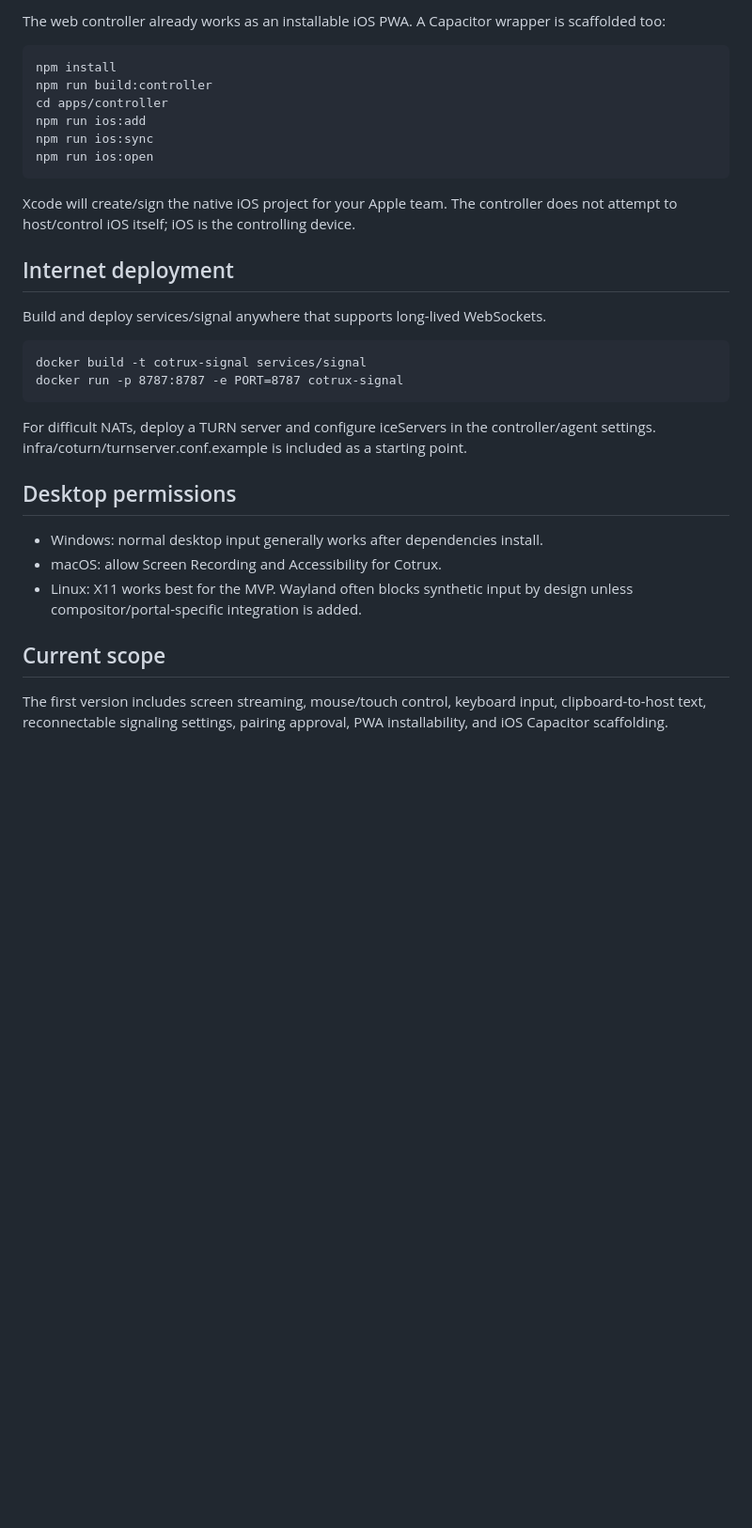
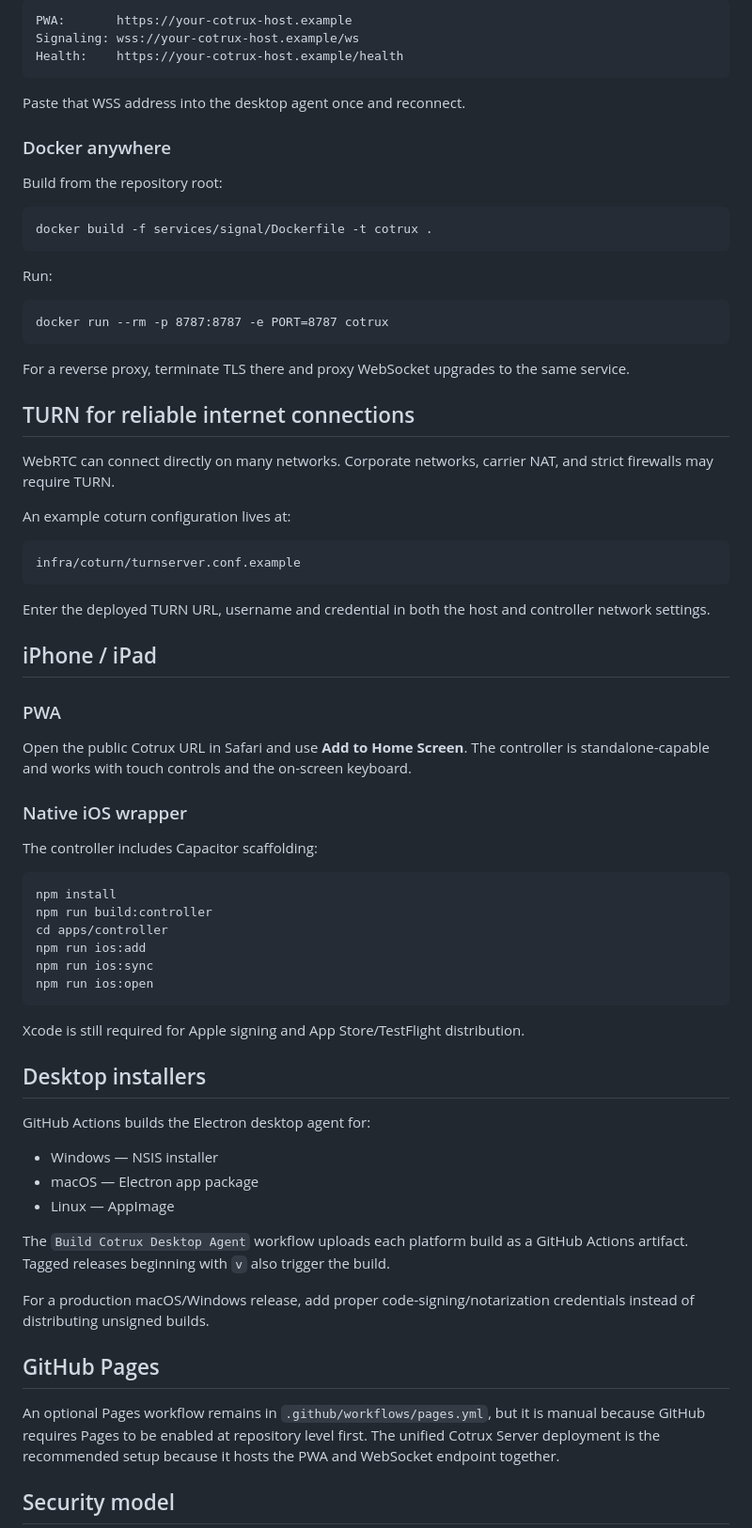
Before and after one commit to farshoffs/cotrux, a Markdown page: README.md, the part around one of its changes. Shown at 94% size. Drawn GitHub-style; blank space fills up the shorter version.

```diff
--- a/README.md
+++ b/README.md
@@ -52,5 +72,41 @@ For production, put the signaling service behind HTTPS/WSS and enter that WSS UR
 
-The web controller already works as an installable iOS PWA. A Capacitor wrapper is scaffolded too:
+    PWA:       https://your-cotrux-host.example
+    Signaling: wss://your-cotrux-host.example/ws
+    Health:    https://your-cotrux-host.example/health
+
+Paste that WSS address into the desktop agent once and reconnect.
+
+### Docker anywhere
+
+Build from the repository root:
+
+    docker build -f services/signal/Dockerfile -t cotrux .
+
+Run:
+
+    docker run --rm -p 8787:8787 -e PORT=8787 cotrux
+
+For a reverse proxy, terminate TLS there and proxy WebSocket upgrades to the same service.
+
+## TURN for reliable internet connections
+
+WebRTC can connect directly on many networks. Corporate networks, carrier NAT, and strict firewalls may require TURN.
+
+An example coturn configuration lives at:
+
+    infra/coturn/turnserver.conf.example
+
+Enter the deployed TURN URL, username and credential in both the host and controller network settings.
+
+## iPhone / iPad
+
+### PWA
+
+Open the public Cotrux URL in Safari and use **Add to Home Screen**. The controller is standalone-capable and works with touch controls and the on-screen keyboard.
+
+### Native iOS wrapper
+
+The controller includes Capacitor scaffolding:
 
     npm install
     npm run build:controller
@@ -59,24 +115,23 @@ The web controller already works as an installable iOS PWA. A Capacitor wrapper
     npm run ios:sync
     npm run ios:open
 
-Xcode will create/sign the native iOS project for your Apple team. The controller does not attempt to host/control iOS itself; iOS is the controlling device.
+Xcode is still required for Apple signing and App Store/TestFlight distribution.
 
-## Internet deployment
+## Desktop installers
 
-Build and deploy services/signal anywhere that supports long-lived WebSockets.
+GitHub Actions builds the Electron desktop agent for:
 
-    docker build -t cotrux-signal services/signal
-    docker run -p 8787:8787 -e PORT=8787 cotrux-signal
+- Windows — NSIS installer
+- macOS — Electron app package
+- Linux — AppImage
 
-For difficult NATs, deploy a TURN server and configure iceServers in the controller/agent settings. infra/coturn/turnserver.conf.example is included as a starting point.
+The `Build Cotrux Desktop Agent` workflow uploads each platform build as a GitHub Actions artifact. Tagged releases beginning with `v` also trigger the build.
 
-## Desktop permissions
+For a production macOS/Windows release, add proper code-signing/notarization credentials instead of distributing unsigned builds.
 
-- Windows: normal desktop input generally works after dependencies install.
-- macOS: allow Screen Recording and Accessibility for Cotrux.
-- Linux: X11 works best for the MVP. Wayland often blocks synthetic input by design unless compositor/portal-specific integration is added.
+## GitHub Pages
 
-## Current scope
+An optional Pages workflow remains in `.github/workflows/pages.yml`, but it is manual because GitHub requires Pages to be enabled at repository level first. The unified Cotrux Server deployment is the recommended setup because it hosts the PWA and WebSocket endpoint together.
 
-The first version includes screen streaming, mouse/touch control, keyboard input, clipboard-to-host text, reconnectable signaling settings, pairing approval, PWA installability, and iOS Capacitor scaffolding.
+## Security model
 
```
Also changed, not shown: other parts of README.md (+78 -27 lines).
